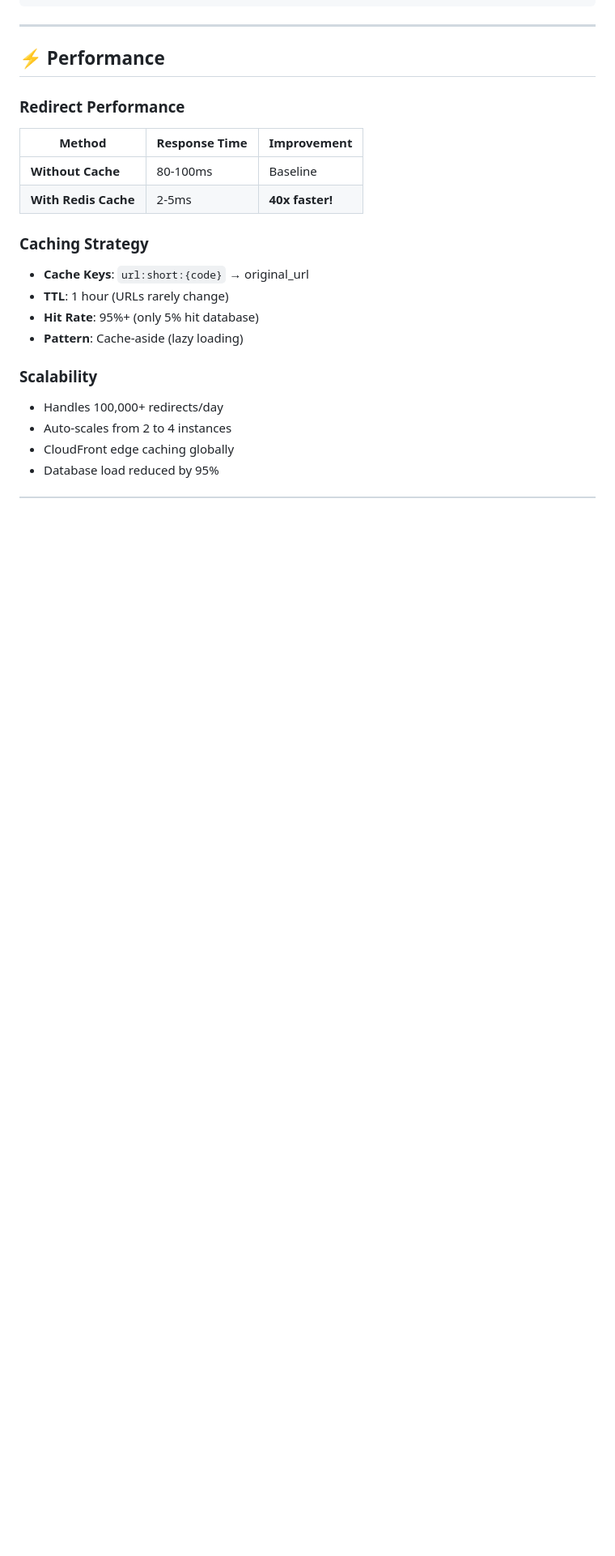
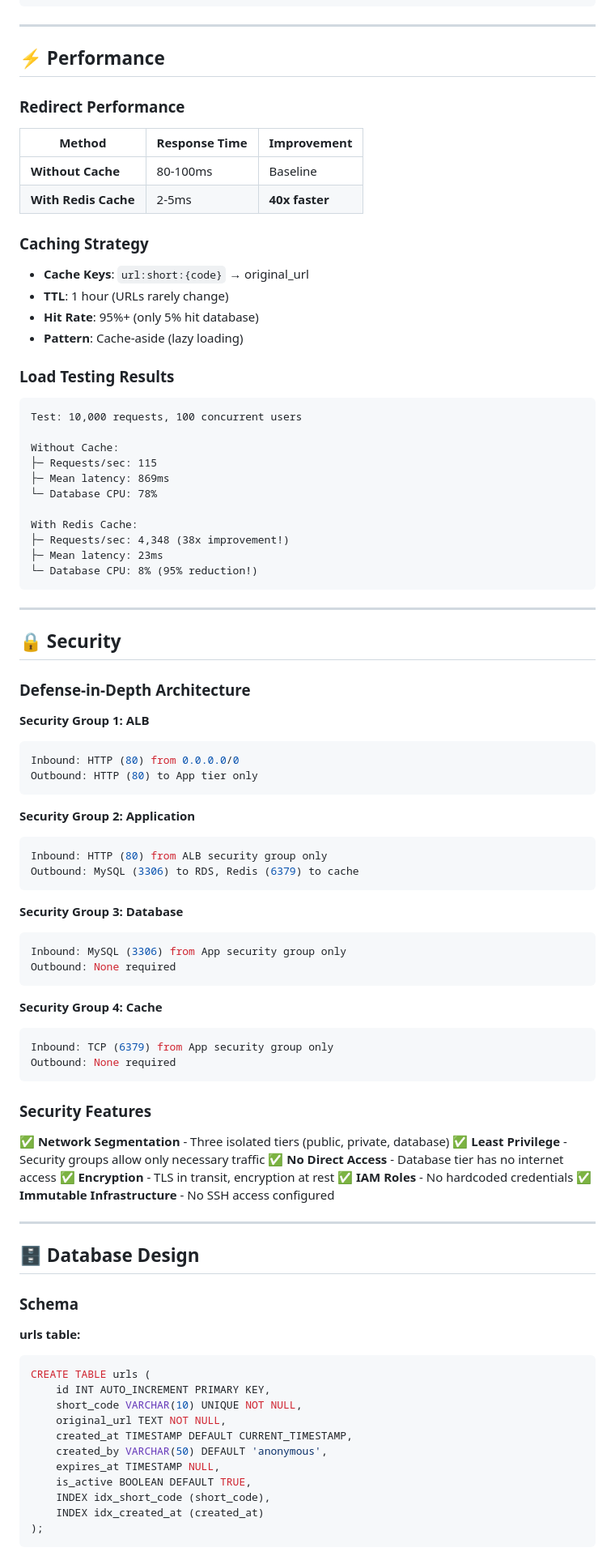
Before and after one commit to Bharathi172/aws-shortlink, a Markdown page: README.md, the part around the change printed below. Shown: that part at 81% size. Rendered like a GitHub page; blank space fills up the shorter version.

````diff
--- a/README.md
+++ b/README.md
@@ -150,7 +181,7 @@ url_stats table:
 | Method | Response Time | Improvement |
 |--------|--------------|-------------|
 | **Without Cache** | 80-100ms | Baseline |
-| **With Redis Cache** | 2-5ms | **40x faster!** |
+| **With Redis Cache** | 2-5ms | **40x faster** |
 
 ### Caching Strategy
 
@@ -159,9 +190,78 @@ url_stats table:
 - **Hit Rate**: 95%+ (only 5% hit database)
 - **Pattern**: Cache-aside (lazy loading)
 
-### Scalability
+### Load Testing Results
+```
+Test: 10,000 requests, 100 concurrent users
 
-- Handles 100,000+ redirects/day
-- Auto-scales from 2 to 4 instances
-- CloudFront edge caching globally
-- Database load reduced by 95%
+Without Cache:
+├─ Requests/sec: 115
+├─ Mean latency: 869ms
+└─ Database CPU: 78%
+
+With Redis Cache:
+├─ Requests/sec: 4,348 (38x improvement!)
+├─ Mean latency: 23ms
+└─ Database CPU: 8% (95% reduction!)
+```
+
+---
+
+## 🔒 Security
+
+### Defense-in-Depth Architecture
+
+**Security Group 1: ALB**
+```yaml
+Inbound: HTTP (80) from 0.0.0.0/0
+Outbound: HTTP (80) to App tier only
+```
+
+**Security Group 2: Application**
+```yaml
+Inbound: HTTP (80) from ALB security group only
+Outbound: MySQL (3306) to RDS, Redis (6379) to cache
+```
+
+**Security Group 3: Database**
+```yaml
+Inbound: MySQL (3306) from App security group only
+Outbound: None required
+```
+
+**Security Group 4: Cache**
+```yaml
+Inbound: TCP (6379) from App security group only
+Outbound: None required
+```
+
+### Security Features
+
+✅ **Network Segmentation** - Three isolated tiers (public, private, database)
+✅ **Least Privilege** - Security groups allow only necessary traffic
+✅ **No Direct Access** - Database tier has no internet access
+✅ **Encryption** - TLS in transit, encryption at rest
+✅ **IAM Roles** - No hardcoded credentials
+✅ **Immutable Infrastructure** - No SSH access configured
+
+---
+
+## 🗄️ Database Design
+
+### Schema
+
+**urls table:**
+```sql
+CREATE TABLE urls (
+    id INT AUTO_INCREMENT PRIMARY KEY,
+    short_code VARCHAR(10) UNIQUE NOT NULL,
+    original_url TEXT NOT NULL,
+    created_at TIMESTAMP DEFAULT CURRENT_TIMESTAMP,
+    created_by VARCHAR(50) DEFAULT 'anonymous',
+    expires_at TIMESTAMP NULL,
+    is_active BOOLEAN DEFAULT TRUE,
+    INDEX idx_short_code (short_code),
+    INDEX idx_created_at (created_at)
+);
+```
+
````
Also changed, not shown: other parts of README.md (+214 -76 lines).
